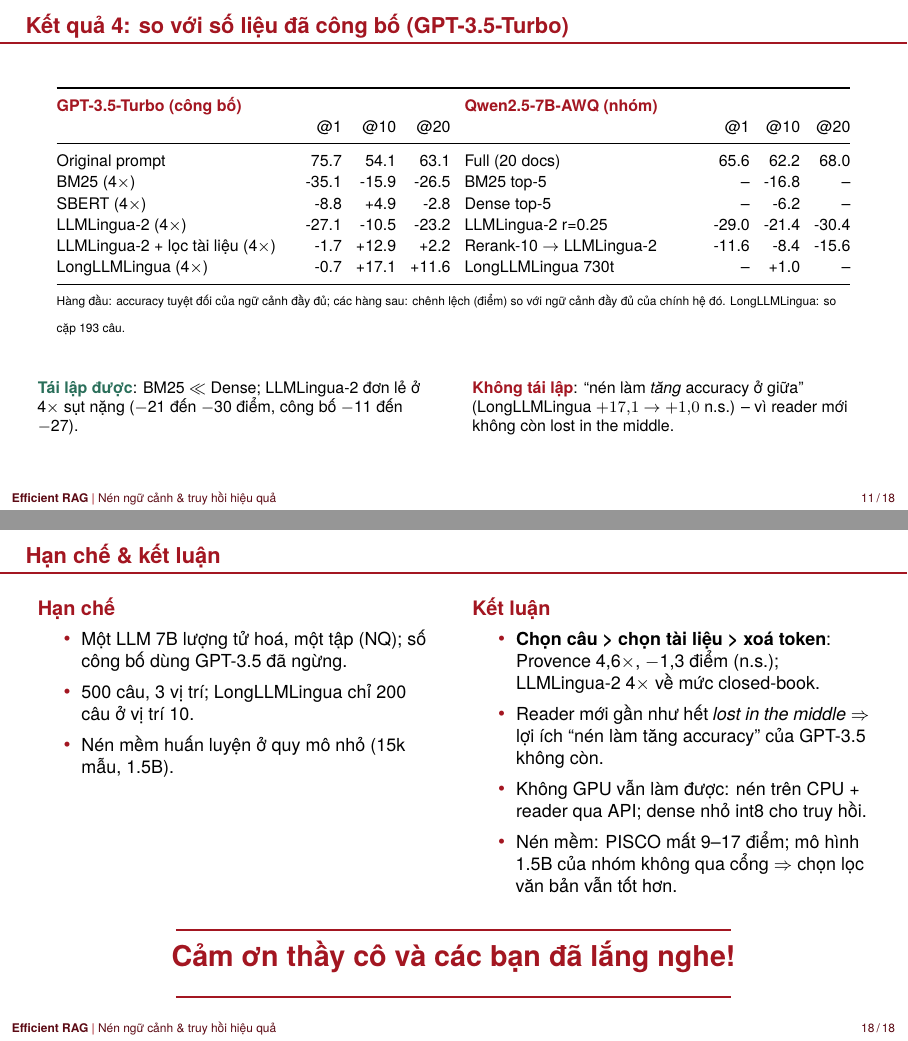
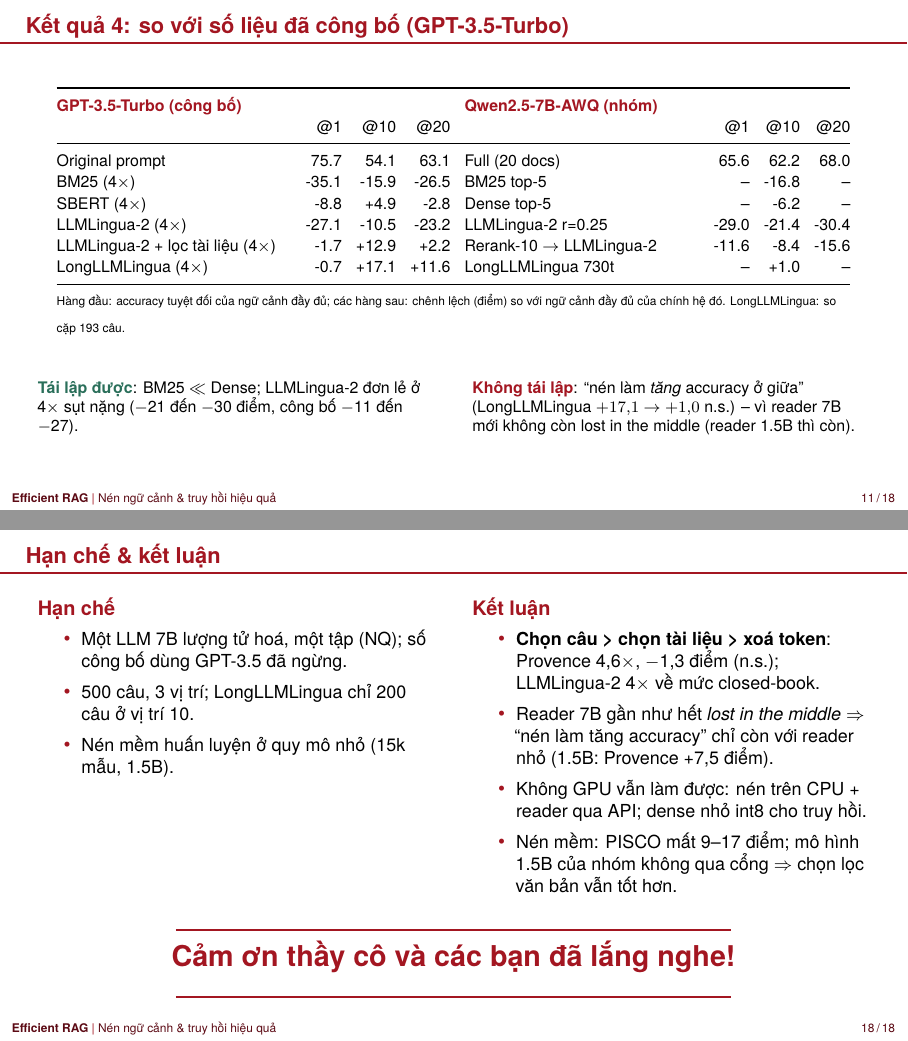
Before and after one commit to hotamago/nlp-efficient-rag, LaTeX slides (docs/slide/slides.tex): pages 11 and 18 of 18, joined at a grey line. Compiled offline with XeLaTeX; a missing font is replaced by an installed copy or a similar font.

Commit message:
docs: qualify 'no lost in the middle' to the 7B reader (1.5B reader is position-sensitive); rebuild PDFs
Co-Authored-By: Claude Opus 5.5 <noreply@anthropic.com>

```diff
--- a/docs/slide/slides.tex
+++ b/docs/slide/slides.tex
@@ -411,7 +411,7 @@
     \end{column}
     \begin{column}{0.5\textwidth}
       \scriptsize\textbf{\color{hustred}Không tái lập}: ``nén làm \emph{tăng} accuracy ở giữa''
-      (LongLLMLingua $+17{,}1$ $\to$ $+1{,}0$ n.s.) -- vì reader mới không còn lost in the middle.
+      (LongLLMLingua $+17{,}1$ $\to$ $+1{,}0$ n.s.) -- vì reader 7B mới không còn lost in the middle (reader 1.5B thì còn).
     \end{column}
   \end{columns}
 \end{frame}
@@ -589,8 +589,8 @@
       \begin{itemize}\setlength\itemsep{0.3em}
         \item \textbf{Chọn câu > chọn tài liệu > xoá token}: Provence 4,6$\times$, $-$1,3 điểm (n.s.);
         LLMLingua-2 4$\times$ về mức closed-book.
-        \item Reader mới gần như hết \emph{lost in the middle} $\Rightarrow$ lợi ích ``nén làm tăng
-        accuracy'' của GPT-3.5 không còn.
+        \item Reader 7B gần như hết \emph{lost in the middle} $\Rightarrow$ ``nén làm tăng accuracy'' chỉ còn
+        với reader nhỏ (1.5B: Provence +7,5 điểm).
         \item Không GPU vẫn làm được: nén trên CPU + reader qua API; dense nhỏ int8 cho truy hồi.
         \item Nén mềm: PISCO mất 9--17 điểm; mô hình 1.5B của nhóm không qua cổng $\Rightarrow$ chọn lọc văn bản vẫn tốt hơn.
       \end{itemize}}
```
Also changed, not shown: docs/report/sections/abstract.tex (+1 -1 lines), docs/report/main.pdf, docs/slide/slides.pdf, docs/slide/slides.tex (2 more changed lines).
